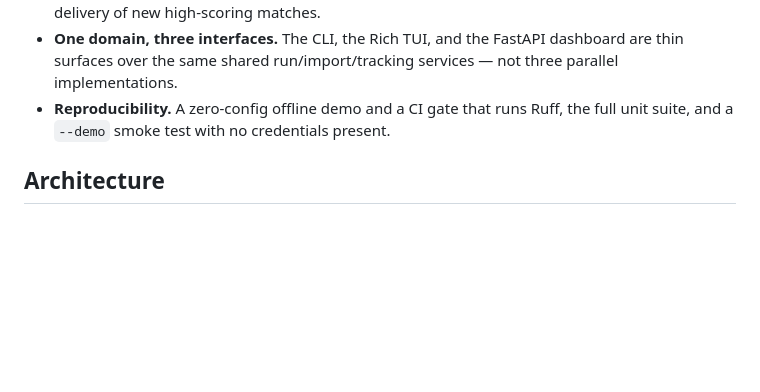
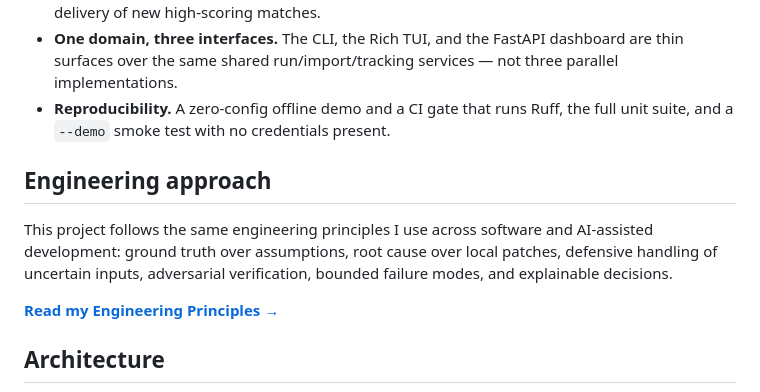
Before and after one commit to Yashelly/Job-Seeker-Intelligence, a Markdown page: README.md, the part around the change. Drawn GitHub-style; blank space fills up the shorter version.

Commit message:
docs: link engineering principles from README

```diff
--- a/README.md
+++ b/README.md
@@ -24,6 +24,12 @@ A local-first job-search engine that ingests vacancies from unreliable external
 - **Operational thinking.** An always-on launcher, an in-process daily scheduler with catch-up and once-per-day de-duplication, background jobs with bounded logs and retention, and Telegram delivery of new high-scoring matches.
 - **One domain, three interfaces.** The CLI, the Rich TUI, and the FastAPI dashboard are thin surfaces over the same shared run/import/tracking services — not three parallel implementations.
 - **Reproducibility.** A zero-config offline demo and a CI gate that runs Ruff, the full unit suite, and a `--demo` smoke test with no credentials present.
+
+## Engineering approach
+
+This project follows the same engineering principles I use across software and AI-assisted development: ground truth over assumptions, root cause over local patches, defensive handling of uncertain inputs, adversarial verification, bounded failure modes, and explainable decisions.
+
+**[Read my Engineering Principles →](https://github.com/Yashelly/Yashelly/blob/main/ENGINEERING_PRINCIPLES.md)**
 
 ## Architecture
 
```
